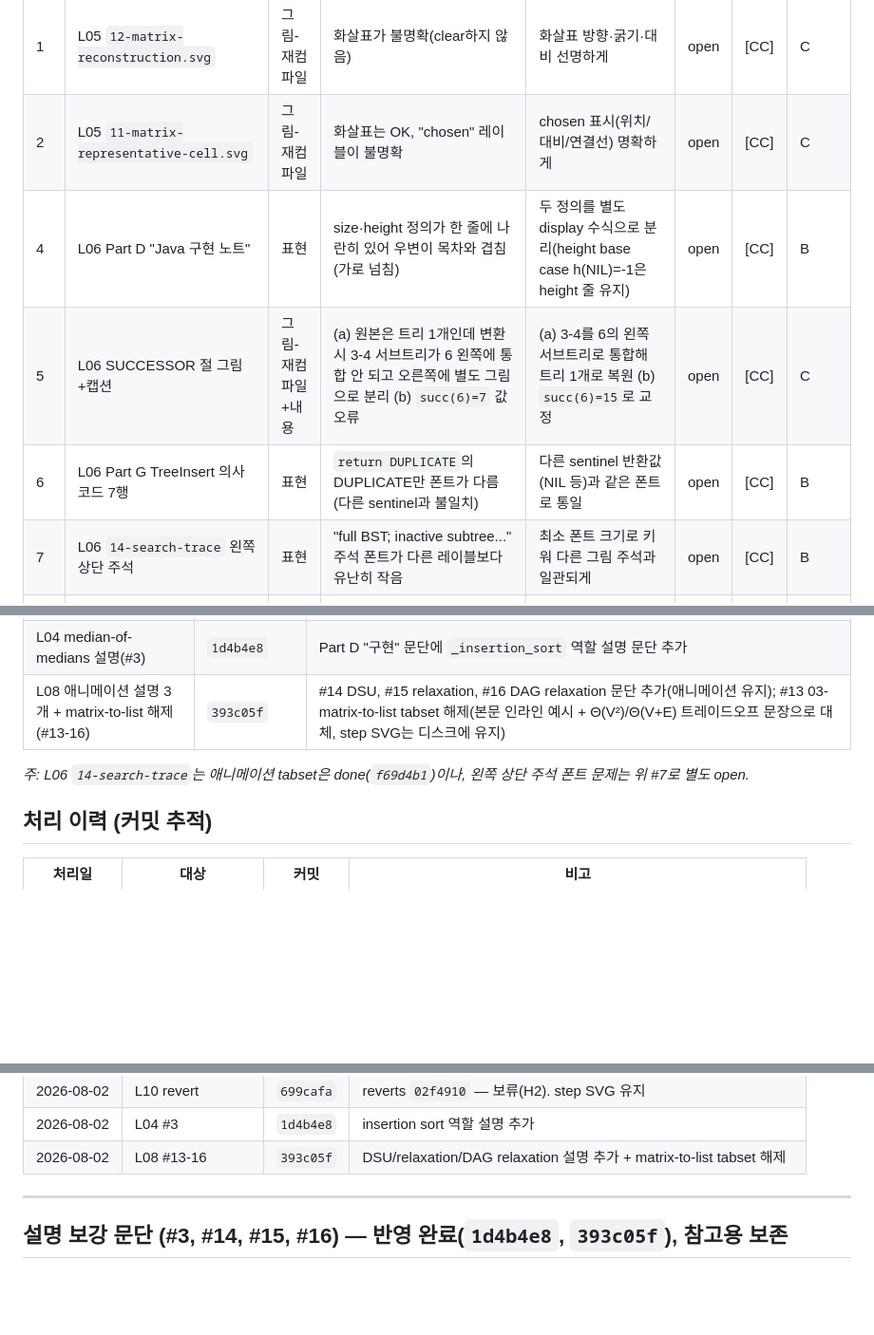
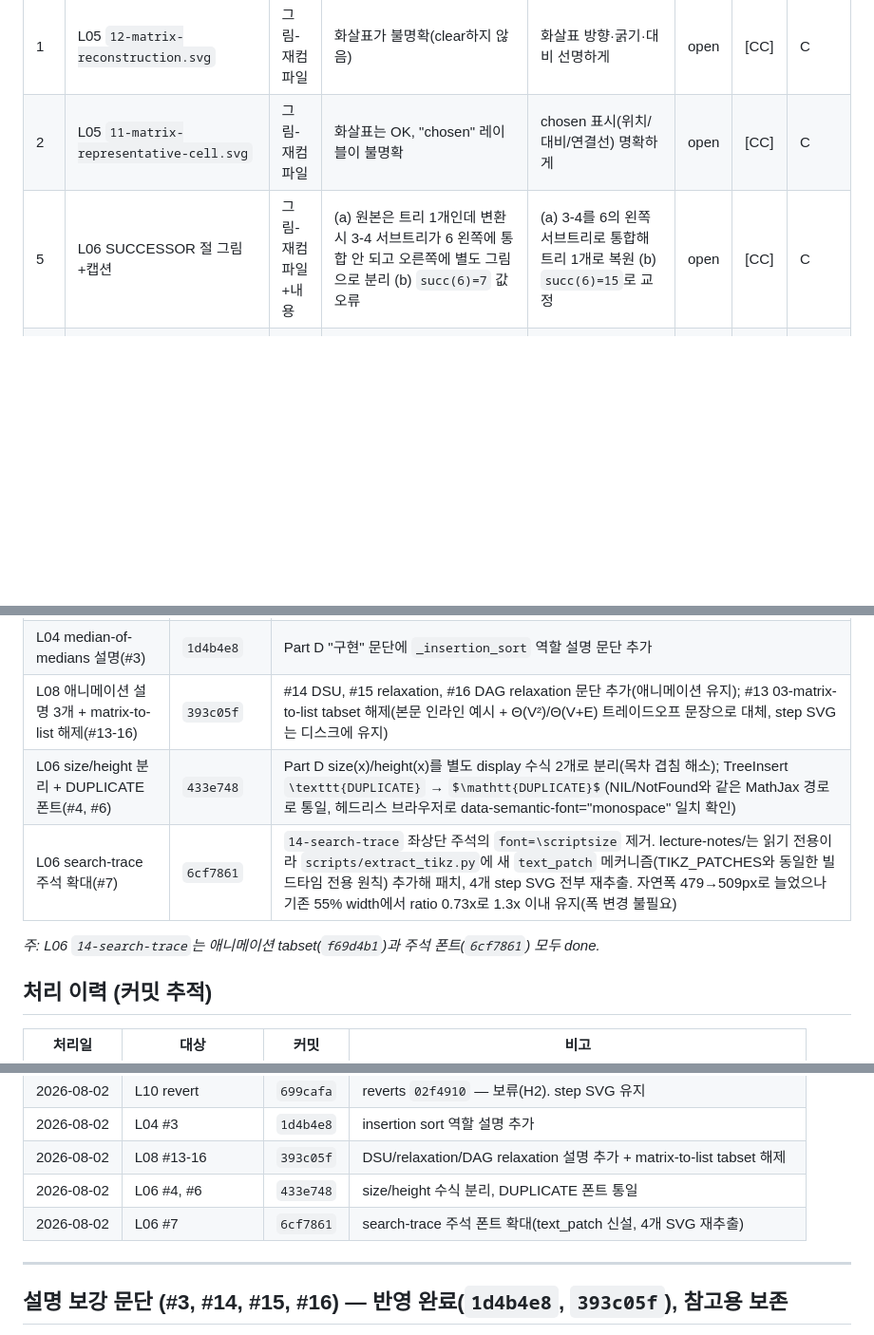
Before and after one commit to HyuckHan/algorithms-book, a Markdown page: docs/REVIEW_NOTES.md, 3 parts joined by grey strips. Shown at 95% size. Drawn GitHub-style; blank space fills up the shorter version.

Commit message:
docs(review-notes): mark #4, #6, #7 done (L06 typesetting batch)
Move #4 (size/height display-equation split), #6 (DUPLICATE font
unification), and #7 (search-trace annotation font size) from
발견 사항 to 완료 항목, with commit hashes 433e748 (#4, #6) and
6cf7861 (#7) logged in both 완료 항목 and 처리 이력.

Co-Authored-By: Claude Sonnet 5 <noreply@anthropic.com>

```diff
--- a/docs/REVIEW_NOTES.md
+++ b/docs/REVIEW_NOTES.md
@@ -24,10 +24,7 @@
 |---|---|---|---|---|---|---|---|
 | 1 | L05 `12-matrix-reconstruction.svg` | 그림-재컴파일 | 화살표가 불명확(clear하지 않음) | 화살표 방향·굵기·대비 선명하게 | open | [CC] | C |
 | 2 | L05 `11-matrix-representative-cell.svg` | 그림-재컴파일 | 화살표는 OK, "chosen" 레이블이 불명확 | chosen 표시(위치/대비/연결선) 명확하게 | open | [CC] | C |
-| 4 | L06 Part D "Java 구현 노트" | 표현 | size·height 정의가 한 줄에 나란히 있어 우변이 목차와 겹침(가로 넘침) | 두 정의를 별도 display 수식으로 분리(height base case h(NIL)=-1은 height 줄 유지) | open | [CC] | B |
 | 5 | L06 SUCCESSOR 절 그림+캡션 | 그림-재컴파일+내용 | (a) 원본은 트리 1개인데 변환 시 3-4 서브트리가 6 왼쪽에 통합 안 되고 오른쪽에 별도 그림으로 분리 (b) `succ(6)=7` 값 오류 | (a) 3-4를 6의 왼쪽 서브트리로 통합해 트리 1개로 복원 (b) `succ(6)=15`로 교정 | open | [CC] | C |
-| 6 | L06 Part G TreeInsert 의사코드 7행 | 표현 | `return DUPLICATE`의 DUPLICATE만 폰트가 다름(다른 sentinel과 불일치) | 다른 sentinel 반환값(NIL 등)과 같은 폰트로 통일 | open | [CC] | B |
-| 7 | L06 `14-search-trace` 왼쪽 상단 주석 | 표현 | "full BST; inactive subtree..." 주석 폰트가 다른 레이블보다 유난히 작음 | 최소 폰트 크기로 키워 다른 그림 주석과 일관되게 | open | [CC] | B |
 | 8 | L07 `01-hash-pipeline.svg` | 그림-재컴파일 | 화살표 위 레이블(hash-code function, compression function)이 인접 상자와 겹쳐 글자 뭉개짐("johin","codepression") | 레이블을 화살표 위 공간에 겹치지 않게(간격/위치/줄바꿈) | open | [CC] | C |
 | 9 | L07 `10-chaining-insert-trace-step1`만 | 그림-재컴파일 | step1에서 "10" 노드가 slot 3에서 멀리 떨어져 허공에 뜬 것처럼 보임 | step1의 10 노드를 slot 3에 가깝게/명확히 연결 | open | [CC] | C |
 | 10 | L07 `15-linear-trace2-wraparound-step3` | 그림-재컴파일 | wrap 화살표가 slot 0을 명확히 안 가리키고 0-1 사이를 가리킴 | 화살표 끝점을 slot 0에 정확히 | open | [CC] | C |
@@ -51,8 +48,10 @@
 | L07 시퀀스 12건 + 캡션 | `449e17b` | L07 12개 tabset 복원 + `26-logical-vs-probing-load` 캡션 교정(step1 logical/step2 probing 분리) |
 | L04 median-of-medians 설명(#3) | `1d4b4e8` | Part D "구현" 문단에 `_insertion_sort` 역할 설명 문단 추가 |
 | L08 애니메이션 설명 3개 + matrix-to-list 해제(#13-16) | `393c05f` | #14 DSU, #15 relaxation, #16 DAG relaxation 문단 추가(애니메이션 유지); #13 03-matrix-to-list tabset 해제(본문 인라인 예시 + Θ(V²)/Θ(V+E) 트레이드오프 문장으로 대체, step SVG는 디스크에 유지) |
+| L06 size/height 분리 + DUPLICATE 폰트(#4, #6) | `433e748` | Part D size(x)/height(x)를 별도 display 수식 2개로 분리(목차 겹침 해소); TreeInsert `\texttt{DUPLICATE}` → `$\mathtt{DUPLICATE}$`(NIL/NotFound와 같은 MathJax 경로로 통일, 헤드리스 브라우저로 data-semantic-font="monospace" 일치 확인) |
+| L06 search-trace 주석 확대(#7) | `6cf7861` | `14-search-trace` 좌상단 주석의 `font=\scriptsize` 제거. lecture-notes/는 읽기 전용이라 `scripts/extract_tikz.py`에 새 `text_patch` 메커니즘(TIKZ_PATCHES와 동일한 빌드타임 전용 원칙) 추가해 패치, 4개 step SVG 전부 재추출. 자연폭 479→509px로 늘었으나 기존 55% width에서 ratio 0.73x로 1.3x 이내 유지(폭 변경 불필요) |
 
-*주: L06 `14-search-trace`는 애니메이션 tabset은 done(`f69d4b1`)이나, 왼쪽 상단 주석 폰트 문제는 위 #7로 별도 open.*
+*주: L06 `14-search-trace`는 애니메이션 tabset(`f69d4b1`)과 주석 폰트(`6cf7861`) 모두 done.*
 
 ## 처리 이력 (커밋 추적)
 
@@ -68,6 +67,8 @@
 | 2026-08-02 | L10 revert | `699cafa` | reverts `02f4910` — 보류(H2). step SVG 유지 |
 | 2026-08-02 | L04 #3 | `1d4b4e8` | insertion sort 역할 설명 추가 |
 | 2026-08-02 | L08 #13-16 | `393c05f` | DSU/relaxation/DAG relaxation 설명 추가 + matrix-to-list tabset 해제 |
+| 2026-08-02 | L06 #4, #6 | `433e748` | size/height 수식 분리, DUPLICATE 폰트 통일 |
+| 2026-08-02 | L06 #7 | `6cf7861` | search-trace 주석 폰트 확대(text_patch 신설, 4개 SVG 재추출) |
 
 ---
 
```
